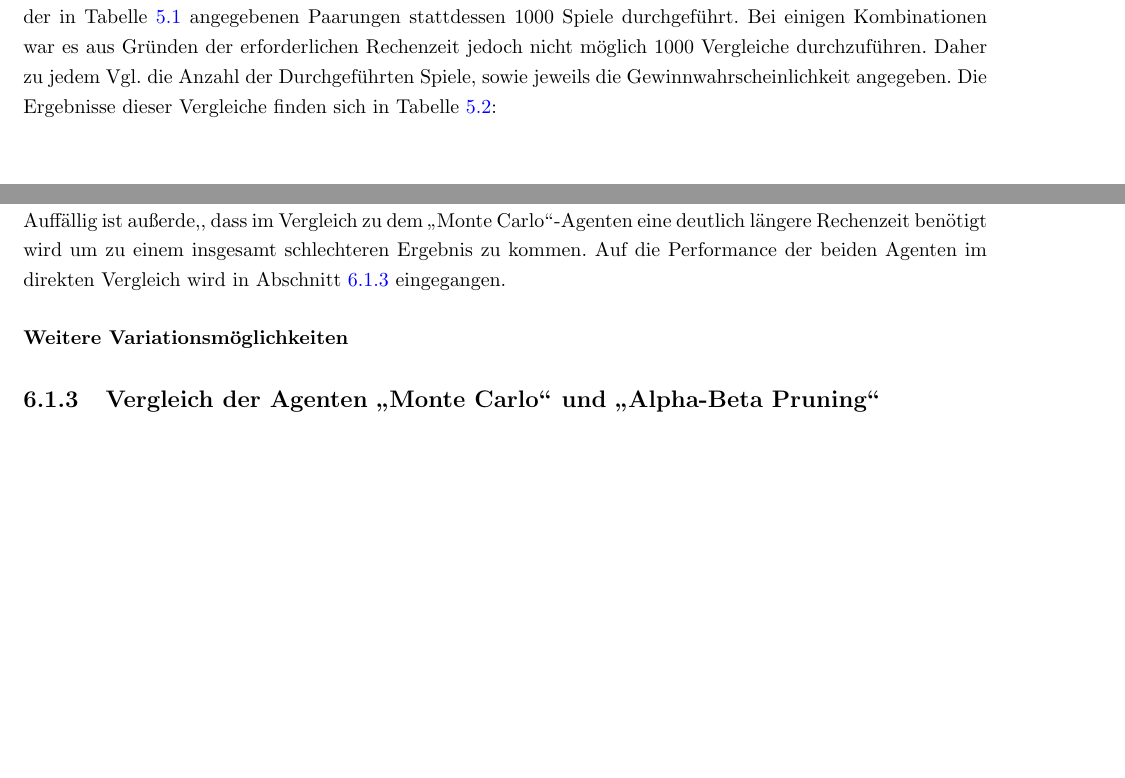
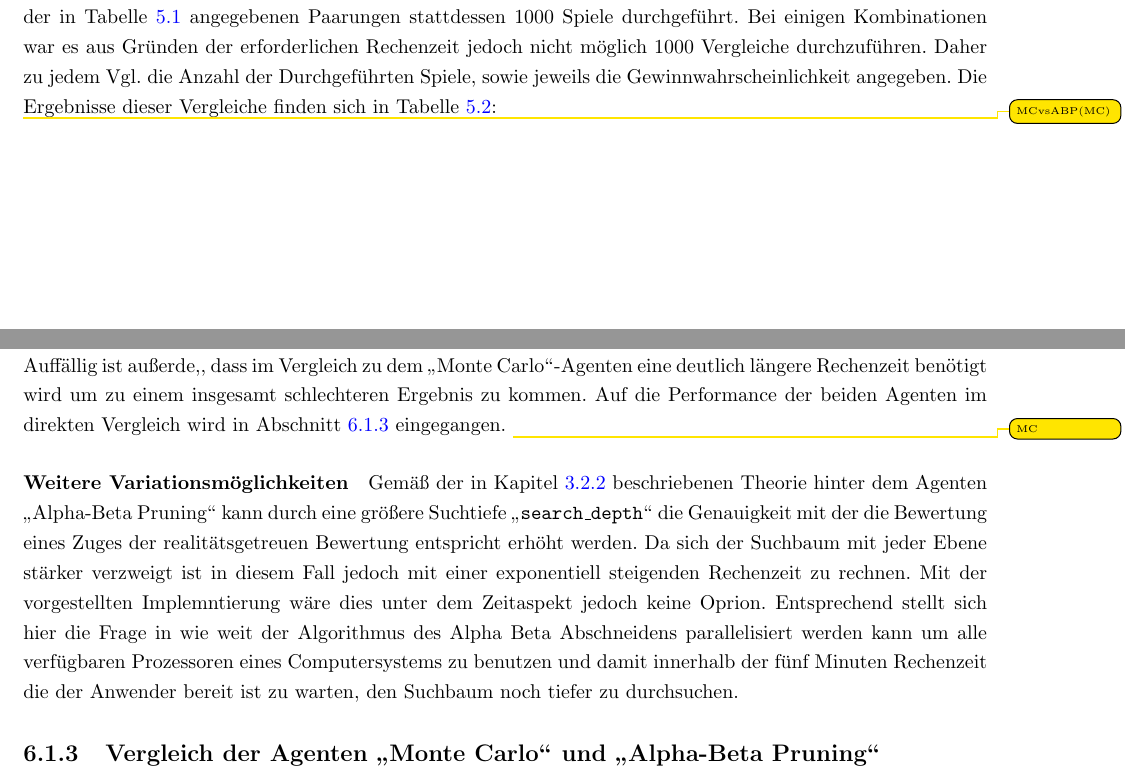
Before and after one commit to pm1997/othello, a LaTeX document (Paper/Bericht/Othello.tex, which reads Paper/Bericht/evaluierung.tex, Paper/Bericht/fazit.tex): two parts of pages 38 and 44 of 58 before the commit and two parts of pages 38 and 44 of 59 after it, joined at a grey line, cut so that both start at the same text, the shorter picture padded with empty space. Compiled offline with pdfLaTeX.

Commit message:
Conclusion on players

```diff
--- a/Paper/Bericht/evaluierung.tex
+++ b/Paper/Bericht/evaluierung.tex
@@ -75,6 +75,7 @@ Um zum einen ein möglichst aussagekräftiges Ergebnis zu kommen gilt es eine au
 \caption{Ergebnisse der Vergleiche}
 \label{tbl:cmp-results}
 \end{table}
+\todo{MCvsABP(MC)}
 \newpage
 
 \section{Anpassung der Parameter der verschiedenen Agenten}
--- a/Paper/Bericht/fazit.tex
+++ b/Paper/Bericht/fazit.tex
@@ -16,7 +16,9 @@ Zsf \todo{add}
 Im Vergleich mit dem zufällig spielenden Agenten gewann der Agent \mxZitat{Alpha-Beta Pruning} in allen \unsure{Immer noch so?} Fällen mehr Spiele. Deutlich wird auch, dass der Erfolg des Agenten im wesentlichen von der verwendeten Heuristik abhängt. Auf die einzelnen Heuristiken, wird im Abschnitt \ref{sect:Fazit:Heuristiken} genauer eingegangen.
 \\An dieser Stelle ist festzuhalten, dass auch der \mxZitat{Alpha Beta Pruning}-Agent, die Wahl einer guten Heuristik vorausgesetzt, den Rechenaufwand in so fern rechtfertigt, das Spiel des Agenten besser ist als das des Zufällig agierenden. Wie oben ist auch hier die Gewinnwahrscheinlichkeit gegen menschliche Spieler Gegenstand weiterer Untersuchungen.
 \\Auffällig ist außerde,, dass im Vergleich zu dem \mxZitat{Monte Carlo}-Agenten eine deutlich längere Rechenzeit benötigt wird um zu einem insgesamt schlechteren Ergebnis zu kommen. Auf die Performance der beiden Agenten im direkten Vergleich wird in Abschnitt \ref{subsec:Fazit:AgentenVgl} eingegangen.
+\todo{MC}
 \paragraph{Weitere Variationsmöglichkeiten}
+Gemäß der in Kapitel \ref{ab-pruning} beschriebenen Theorie hinter dem Agenten \mxZitat{Alpha-Beta Pruning} kann durch eine größere Suchtiefe \code{search\_depth} die Genauigkeit mit der die Bewertung eines Zuges der realitätsgetreuen Bewertung entspricht erhöht werden. Da sich der Suchbaum mit jeder Ebene stärker verzweigt ist in diesem Fall jedoch mit einer exponentiell steigenden Rechenzeit zu rechnen. Mit der vorgestellten Implemntierung wäre dies unter dem Zeitaspekt jedoch keine Oprion. Entsprechend stellt sich hier die Frage in wie weit der Algorithmus des Alpha Beta Abschneidens parallelisiert werden kann um alle verfügbaren Prozessoren eines Computersystems zu benutzen und damit innerhalb der fünf Minuten Rechenzeit die der Anwender bereit ist zu warten, den Suchbaum noch tiefer zu durchsuchen.
 
 
 \subsection{Vergleich der Agenten \mxZitat{Monte Carlo} und \mxZitat{Alpha-Beta Pruning}}
```
Also changed, not shown: Paper/Bericht/Othello.pdf.
